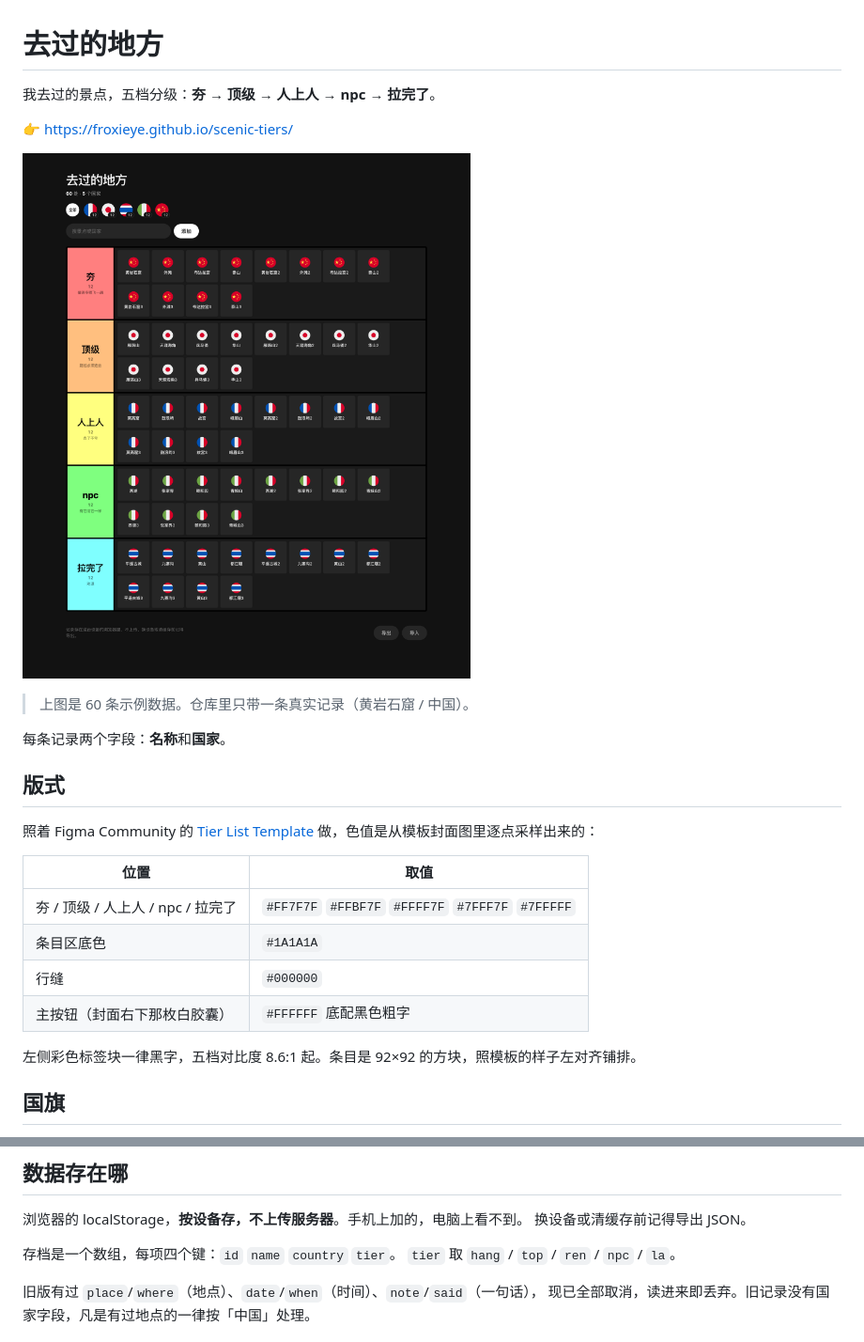
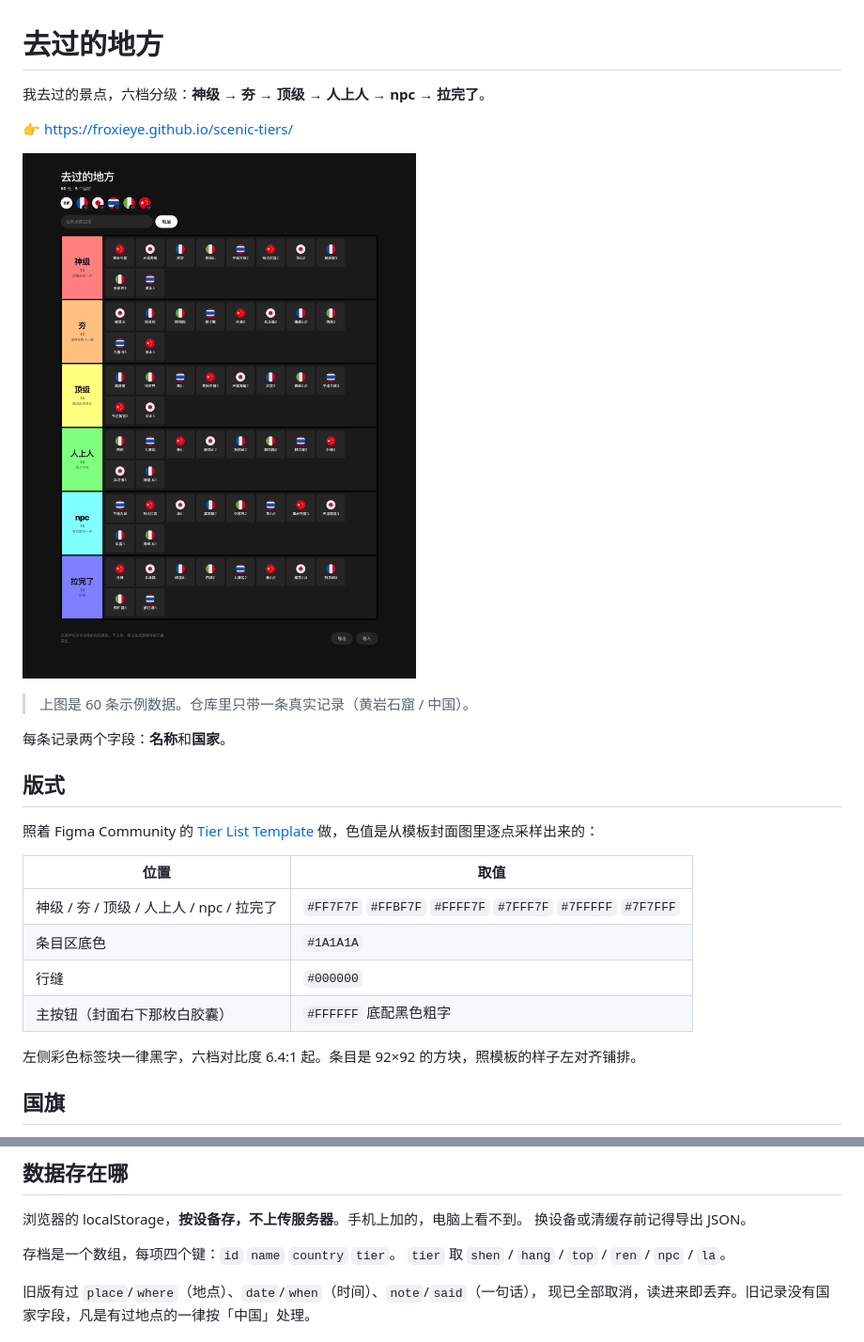
Before and after one commit to FroxieYe/scenic-tiers, a Markdown page: README.md, 2 parts joined by grey strips. Shown at 94% size. GitHub-like rendering; pictures changed too: shot-dense.png.

Commit message:
新增「神级」档，位列最上
六档：神级 > 夯 > 顶级 > 人上人 > npc > 拉完了。

- 色阶整体下移一格，仍走 TierMaker 官方连续色带：
  #FF7F7F 红 → #FFBF7F 橙 → #FFFF7F 黄 → #7FFF7F 绿 → #7FFFFF 青 → #7F7FFF 蓝
- 六档黑字对比度最低 6.38:1（拉完了那档的蓝），全部达标
- 评级选择器改 6 列，弹窗加宽到 420px，一行仍塞得下
- 新增时的默认档位改成按 key 取（原来按下标 i===1，加一档就会错位）

旧数据不受影响，档位 key 未变。

测试加到 42 项全过，新增：六档顺序与色带逐一比对、选择器不换行、
默认选中仍是顶级、能把景点评为神级且落在最上面那档。

录入模板同步改成六档，并改为直接从 index.html 读取档位定义，
避免模板与线上不一致。

Co-Authored-By: Claude Opus 5 (1M context) <noreply@anthropic.com>
Co-authored-by: multica-agent <github@multica.ai>

```diff
--- a/README.md
+++ b/README.md
@@ -1,6 +1,6 @@
 # 去过的地方
 
-我去过的景点，五档分级：**夯 → 顶级 → 人上人 → npc → 拉完了**。
+我去过的景点，六档分级：**神级 → 夯 → 顶级 → 人上人 → npc → 拉完了**。
 
 👉 https://froxieye.github.io/scenic-tiers/
 
@@ -18,12 +18,12 @@
 
 | 位置 | 取值 |
 | --- | --- |
-| 夯 / 顶级 / 人上人 / npc / 拉完了 | `#FF7F7F` `#FFBF7F` `#FFFF7F` `#7FFF7F` `#7FFFFF` |
+| 神级 / 夯 / 顶级 / 人上人 / npc / 拉完了 | `#FF7F7F` `#FFBF7F` `#FFFF7F` `#7FFF7F` `#7FFFFF` `#7F7FFF` |
 | 条目区底色 | `#1A1A1A` |
 | 行缝 | `#000000` |
 | 主按钮（封面右下那枚白胶囊） | `#FFFFFF` 底配黑色粗字 |
 
-左侧彩色标签块一律黑字，五档对比度 8.6:1 起。条目是 92×92 的方块，照模板的样子左对齐铺排。
+左侧彩色标签块一律黑字，六档对比度 6.4:1 起。条目是 92×92 的方块，照模板的样子左对齐铺排。
 
 ## 国旗
 
@@ -51,7 +51,7 @@
 换设备或清缓存前记得导出 JSON。
 
 存档是一个数组，每项四个键：`id` `name` `country` `tier`。
-`tier` 取 `hang` / `top` / `ren` / `npc` / `la`。
+`tier` 取 `shen` / `hang` / `top` / `ren` / `npc` / `la`。
 
 旧版有过 `place`/`where`（地点）、`date`/`when`（时间）、`note`/`said`（一句话），
 现已全部取消，读进来即丢弃。旧记录没有国家字段，凡是有过地点的一律按「中国」处理。
```
Also changed, not shown: shot-dialog.png, shot-flags.png, shot-mobile.png, 1 other file.
